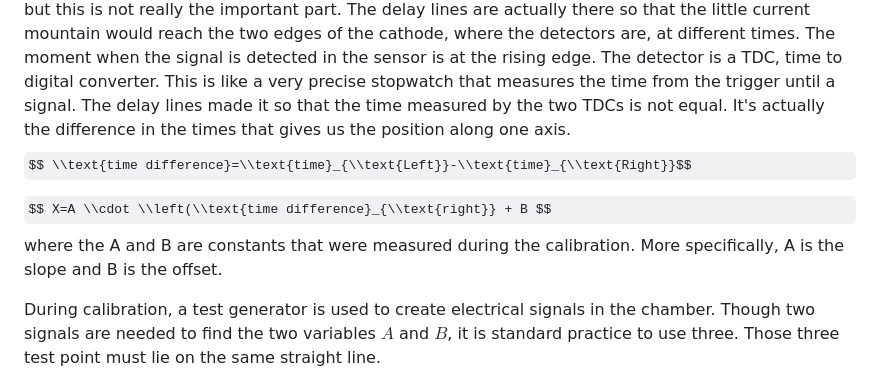
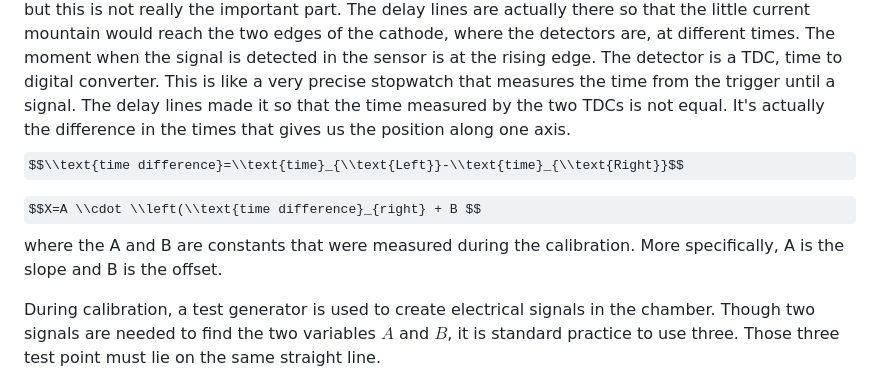
Before and after one commit to saskiapoldmaa/saskiapoldmaa.github.io, a Markdown page: articles/dwc.md, the part around the change. Drawn GitHub-style; some formulas as TeX source.

```diff
--- a/articles/dwc.md
+++ b/articles/dwc.md
@@ -11,9 +11,9 @@ Neighbouring cathode wires are connected to each other with little delay lines.
 
 Image current\*
 ... also known as mirror current, in this context, is just the current which the magnetic field of the neighbouring anode produced in our cathode. The words "image" or "mirror" are used because it turns out that as far as the magnetic field is concerned, the current inside our electrode can be modelled as a reflection of the anode, where the mirror is the surface of our cathode. Each tiny step is the contribution from a single wire. They add up consecutively thanks to the delay lines between the wires, but this is not really the important part. The delay lines are actually there so that the little current mountain would reach the two edges of the cathode, where the detectors are, at different times. The moment when the signal is detected in the sensor is at the rising edge. The detector is a TDC, time to digital converter. This is like a very precise stopwatch that measures the time from the trigger until a signal. The delay lines made it so that the time measured by the two TDCs is not equal. It's actually the difference in the times that gives us the position along one axis.
-$$ \\text{time difference}=\\text{time}_{\\text{Left}}-\\text{time}_{\\text{Right}}$$
+$$\\text{time difference}=\\text{time}_{\\text{Left}}-\\text{time}_{\\text{Right}}$$
 
-$$ X=A \\cdot \\left(\\text{time difference}_{\\text{right}} + B $$ where the A and B are constants that were measured during the calibration. More specifically, A is the slope and B is the offset.
+$$X=A \\cdot \\left(\\text{time difference}_{right} + B $$ where the A and B are constants that were measured during the calibration. More specifically, A is the slope and B is the offset.
 
 During calibration, a test generator is used to create electrical signals in the chamber. Though two signals are needed to find the two variables $A$ and $B$, it is standard practice to use three. Those three test point must lie on the same straight line.
 
```
